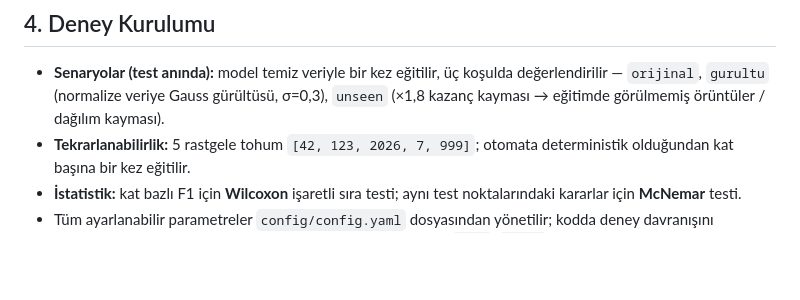
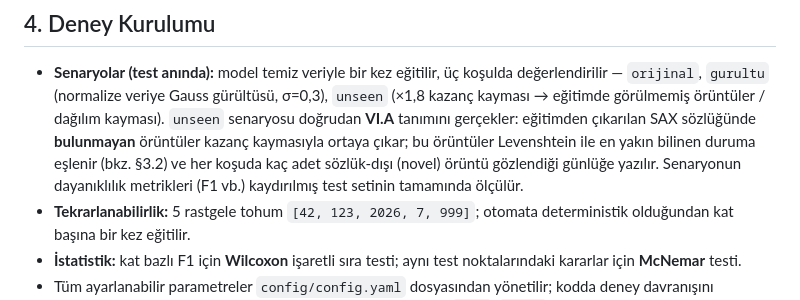
Before and after one commit to tahsinsylmz/time-series-analysis, a Markdown page: README.md, the part around the change. Rendered like a GitHub page; blank space fills up the shorter version.

Commit message:
readme: unseen senaryosunun ister VI.A ile baglantisi (sozluk-disi + levenshtein) acikca yazildi

```diff
--- a/README.md
+++ b/README.md
@@ -87,6 +87,11 @@ bir güven skoru. Örnek için: `python -m scripts.demo_explain`
 - **Senaryolar (test anında):** model temiz veriyle bir kez eğitilir, üç koşulda
   değerlendirilir — `orijinal`, `gurultu` (normalize veriye Gauss gürültüsü, σ=0,3),
   `unseen` (×1,8 kazanç kayması → eğitimde görülmemiş örüntüler / dağılım kayması).
+  `unseen` senaryosu doğrudan **VI.A** tanımını gerçekler: eğitimden çıkarılan SAX
+  sözlüğünde **bulunmayan** örüntüler kazanç kaymasıyla ortaya çıkar; bu örüntüler
+  Levenshtein ile en yakın bilinen duruma eşlenir (bkz. §3.2) ve her koşuda kaç adet
+  sözlük-dışı (novel) örüntü gözlendiği günlüğe yazılır. Senaryonun dayanıklılık
+  metrikleri (F1 vb.) kaydırılmış test setinin tamamında ölçülür.
 - **Tekrarlanabilirlik:** 5 rastgele tohum `[42, 123, 2026, 7, 999]`; otomata
   deterministik olduğundan kat başına bir kez eğitilir.
 - **İstatistik:** kat bazlı F1 için **Wilcoxon** işaretli sıra testi; aynı test
```
